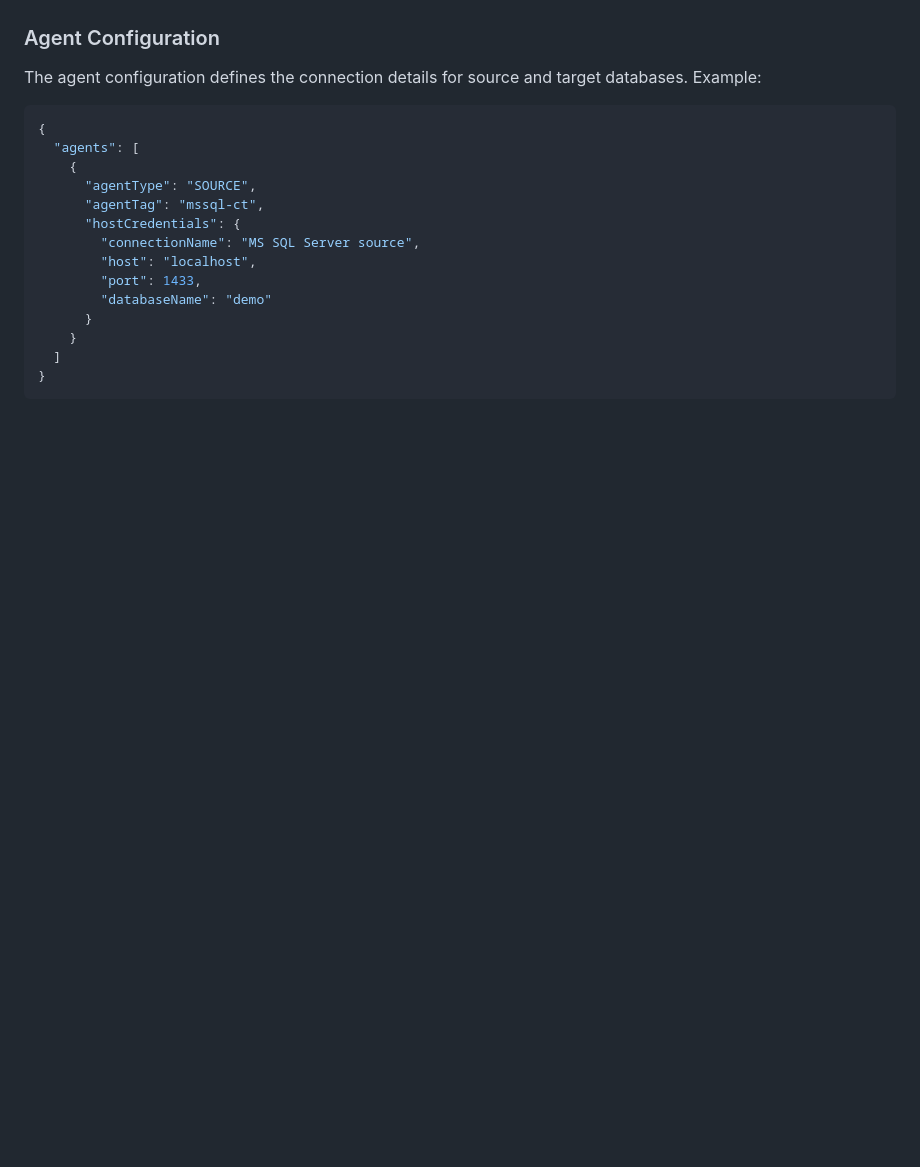
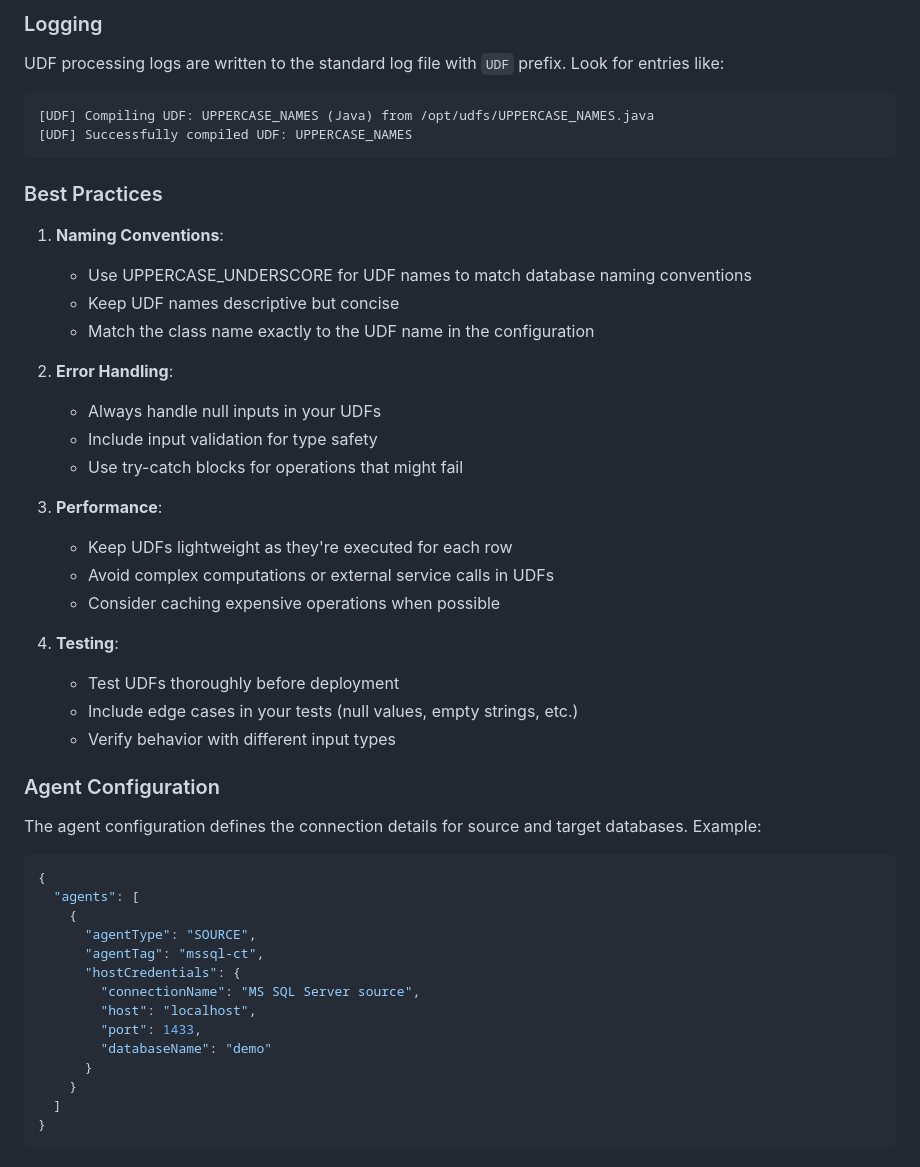
Before and after one commit to molo17inc/gluesync-bootstrapper, a Markdown page: README.md, the part around the change printed below. GitHub-like rendering; blank space fills up the shorter version.

````diff
--- a/README.md
+++ b/README.md
@@ -167,3 +241,33 @@ The column configuration supports:
+### Logging
+
+UDF processing logs are written to the standard log file with `UDF` prefix. Look for entries like:
+
+```log
+[UDF] Compiling UDF: UPPERCASE_NAMES (Java) from /opt/udfs/UPPERCASE_NAMES.java
+[UDF] Successfully compiled UDF: UPPERCASE_NAMES
+```
+
+### Best Practices
+
+1. **Naming Conventions**:
+   - Use UPPERCASE_UNDERSCORE for UDF names to match database naming conventions
+   - Keep UDF names descriptive but concise
+   - Match the class name exactly to the UDF name in the configuration
+
+2. **Error Handling**:
+   - Always handle null inputs in your UDFs
+   - Include input validation for type safety
+   - Use try-catch blocks for operations that might fail
+
+3. **Performance**:
+   - Keep UDFs lightweight as they're executed for each row
+   - Avoid complex computations or external service calls in UDFs
+   - Consider caching expensive operations when possible
+
+4. **Testing**:
+   - Test UDFs thoroughly before deployment
+   - Include edge cases in your tests (null values, empty strings, etc.)
+   - Verify behavior with different input types
 
 ### Agent Configuration
 
````
Also changed, not shown: other parts of README.md (+74 -0 lines).
